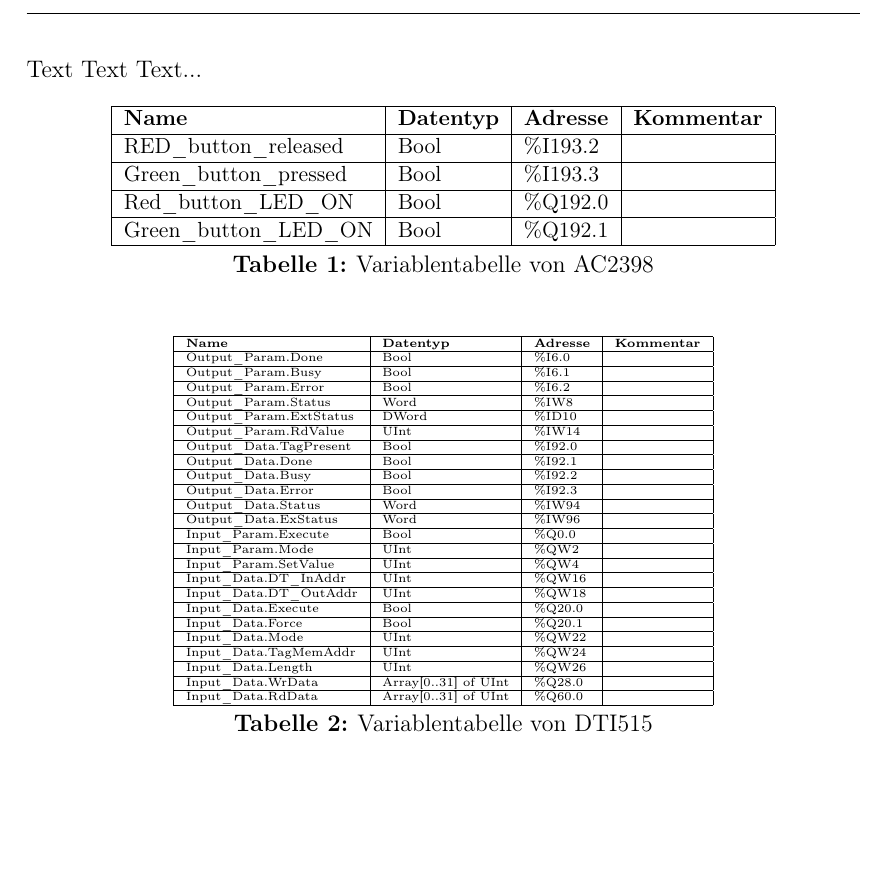
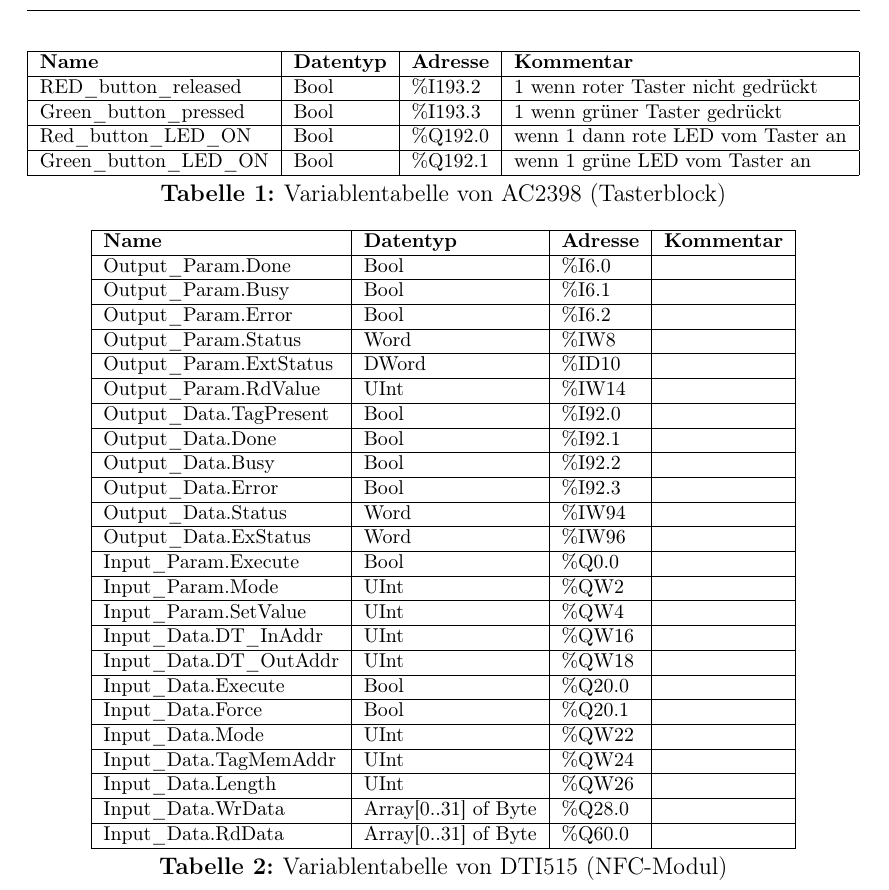
Before and after one commit to SimonSchaeff/Industrielle_Bussysteme_Doku, a LaTeX book (latex_doku_master/WissBer_PA_SA_BA.tex, which reads latex_doku_master/chapter/konzeptentwurf.tex): part of page 6 of 7, cut at the place of the change, the shorter picture padded with empty space. Compiled offline with pdfLaTeX.

Commit message:
pdfs eingefügt

```diff
--- a/latex_doku_master/chapter/konzeptentwurf.tex
+++ b/latex_doku_master/chapter/konzeptentwurf.tex
@@ -32,35 +31,30 @@
 \end{figure}
 
 \clearpage
-
-
-
-
 \begin{comment} % Aus Angabe:
 Erstellung eines Konzept (Planung) mit geeigneter (kompakter) Dokumentation \newline
 * Signalliste \\
 * Statemachine \\
 \end{comment}
-Text Text Text...
 \begin{table}[h!]
 	\centering
 	\renewcommand{\arraystretch}{1.0} % Verringert den Zeilenabstand
-	\small
+	\footnotesize
 	\begin{tabular}{|l|l|l|l|}
 		\hline
 		\textbf{Name} & \textbf{Datentyp} & \textbf{Adresse} & \textbf{Kommentar}\\ \hline
-		RED\_button\_released & Bool & \%I193.2 &  \\ \hline
-		Green\_button\_pressed & Bool & \%I193.3 &  \\ \hline
-		Red\_button\_LED\_ON & Bool & \%Q192.0 &  \\ \hline
-		Green\_button\_LED\_ON & Bool & \%Q192.1 &  \\ \hline
+		RED\_button\_released & Bool & \%I193.2 & 1 wenn roter Taster nicht gedrückt \\ \hline
+		Green\_button\_pressed & Bool & \%I193.3 & 1 wenn grüner Taster gedrückt \\ \hline
+		Red\_button\_LED\_ON & Bool & \%Q192.0 & wenn 1 dann rote LED vom Taster an \\ \hline
+		Green\_button\_LED\_ON & Bool & \%Q192.1 & wenn 1 grüne LED vom Taster an \\ \hline
 	\end{tabular}
-	\caption{Variablentabelle von AC2398}
+	\caption{Variablentabelle von AC2398 (Tasterblock)}
 	\label{tab:AC2398}
 \end{table}
 \begin{table}[h!]
 	\centering
 	\renewcommand{\arraystretch}{1.0} % Verringert den Zeilenabstand
-	\tiny
+	\footnotesize
 	\begin{tabular}{|l|l|l|l|}
 		\hline
 		\textbf{Name} & \textbf{Datentyp} & \textbf{Adresse} & \textbf{Kommentar} \\ \hline
@@ -86,10 +80,10 @@
 		Input\_Data.Mode & UInt & \%QW22 & \\ \hline
 		Input\_Data.TagMemAddr & UInt & \%QW24 & \\ \hline
 		Input\_Data.Length & UInt & \%QW26 & \\ \hline
-		Input\_Data.WrData & Array[0..31] of UInt & \%Q28.0 & \\ \hline
-		Input\_Data.RdData & Array[0..31] of UInt & \%Q60.0 & \\ \hline
+		Input\_Data.WrData & Array[0..31] of Byte & \%Q28.0 & \\ \hline
+		Input\_Data.RdData & Array[0..31] of Byte & \%Q60.0 & \\ \hline
 	\end{tabular}
-	\caption{Variablentabelle von DTI515}
+	\caption{Variablentabelle von DTI515 (NFC-Modul)}
 	\label{tab:DTI515}
 \end{table}
 
```
Also changed, not shown: latex_doku_master/WissBer_PA_SA_BA.pdf, latex_doku_master/doc/FBD_DTI515 Read-Write_Data.pdf (added), latex_doku_master/doc/FBD_DTI515 parametrization.pdf (added), latex_doku_master/doc/FB_RFID_Manager.pdf (added), latex_doku_master/doc/Main.pdf (added), latex_doku_master/chapter/konzeptentwurf.tex (1 more changed lines).
